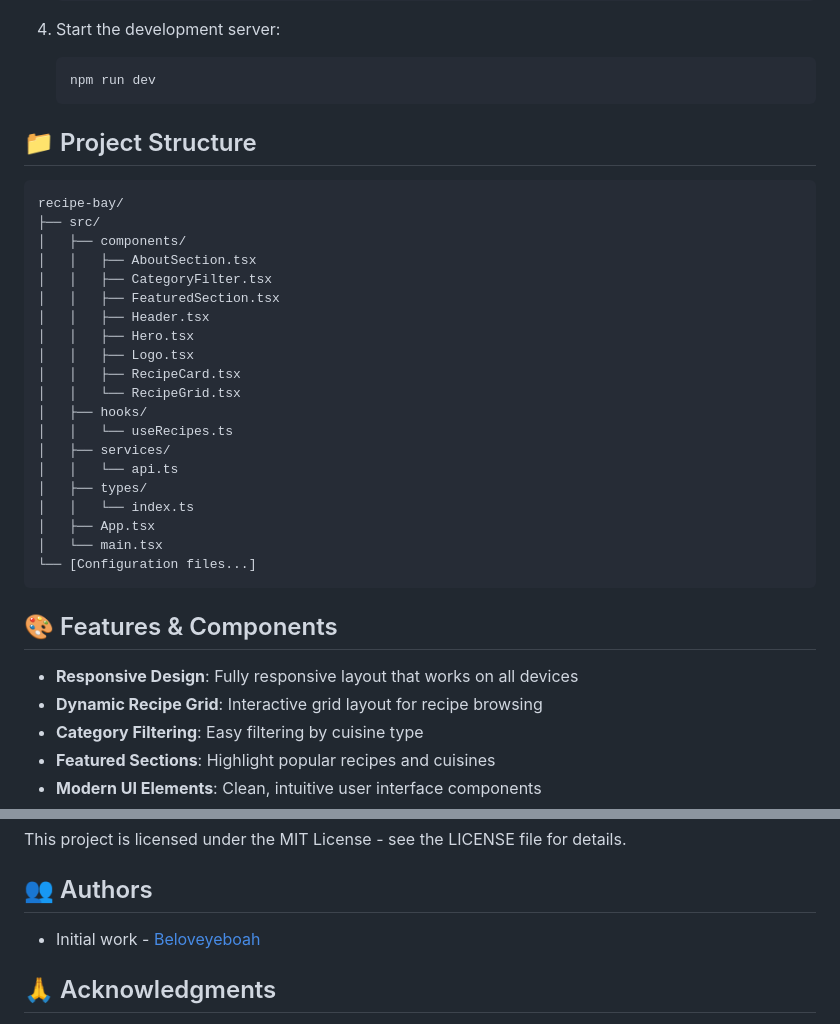
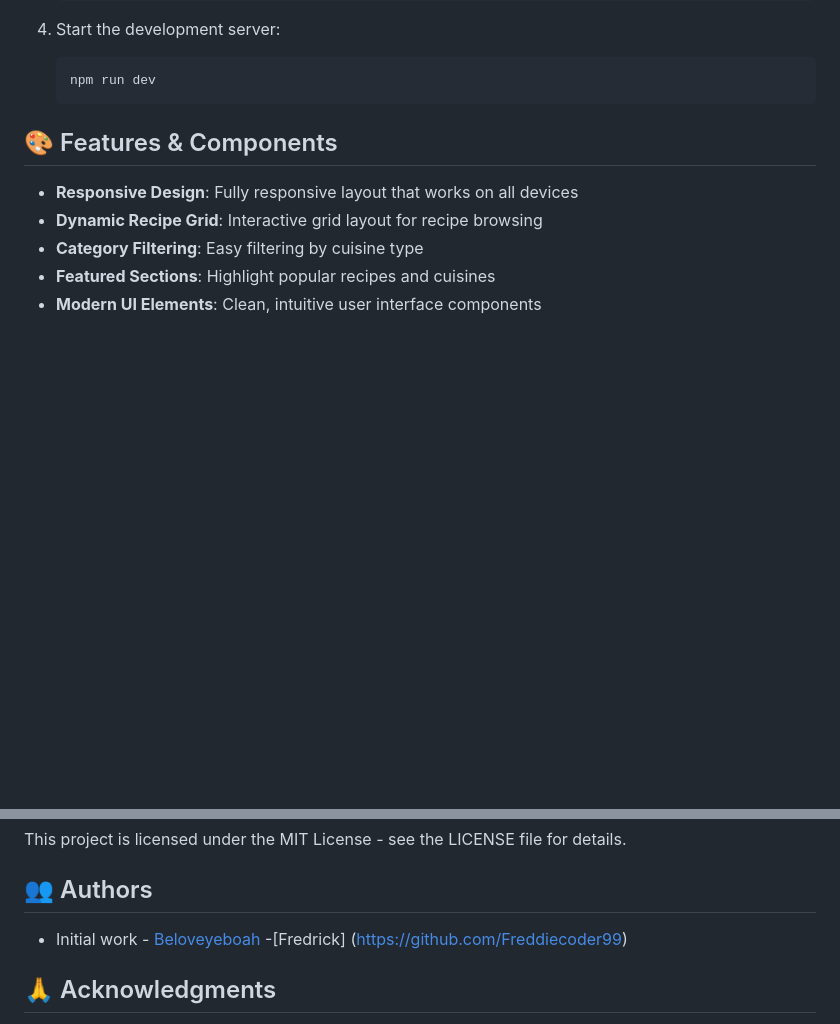
Before and after one commit to Beloveyeboah/Recipe-Bay, a Markdown page: README.md, 2 parts joined by grey strips. GitHub-like rendering; blank space fills up the shorter version.

````diff
--- a/README.md
+++ b/README.md
@@ -41,32 +41,6 @@ Recipe Bay is a modern, user-friendly platform designed to connect food enthusia
    ```bash
    npm run dev
    ```
-
-## 📁 Project Structure
-
-```
-recipe-bay/
-├── src/
-│   ├── components/
-│   │   ├── AboutSection.tsx
-│   │   ├── CategoryFilter.tsx
-│   │   ├── FeaturedSection.tsx
-│   │   ├── Header.tsx
-│   │   ├── Hero.tsx
-│   │   ├── Logo.tsx
-│   │   ├── RecipeCard.tsx
-│   │   └── RecipeGrid.tsx
-│   ├── hooks/
-│   │   └── useRecipes.ts
-│   ├── services/
-│   │   └── api.ts
-│   ├── types/
-│   │   └── index.ts
-│   ├── App.tsx
-│   └── main.tsx
-└── [Configuration files...]
-```
-
 ## 🎨 Features & Components
 
 - **Responsive Design**: Fully responsive layout that works on all devices
@@ -114,6 +88,7 @@ This project is licensed under the MIT License - see the LICENSE file for detail
 ## 👥 Authors
 
 - Initial work - [Beloveyeboah](https://github.com/Beloveyeboah)
+-[Fredrick] (https://github.com/Freddiecoder99)
 
 ## 🙏 Acknowledgments
 
````
